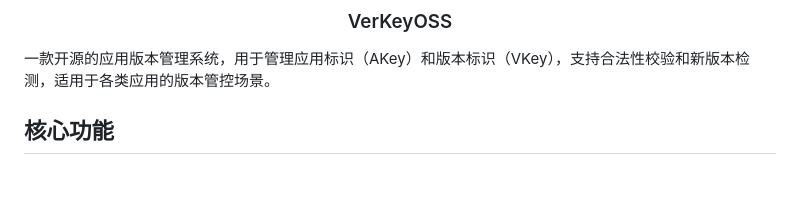
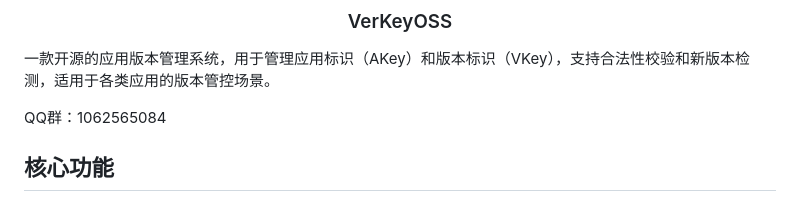
Before and after one commit to munanshang/VerKeyOSS, a Markdown page: README.md, the part around the change. Drawn GitHub-style; blank space fills up the shorter version.

```diff
--- a/README.md
+++ b/README.md
@@ -5,6 +5,8 @@
 <h3 align="center">VerKeyOSS</h3>
 
 一款开源的应用版本管理系统，用于管理应用标识（AKey）和版本标识（VKey），支持合法性校验和新版本检测，适用于各类应用的版本管控场景。
+
+QQ群：1062565084
 
 ## 核心功能
 
```
